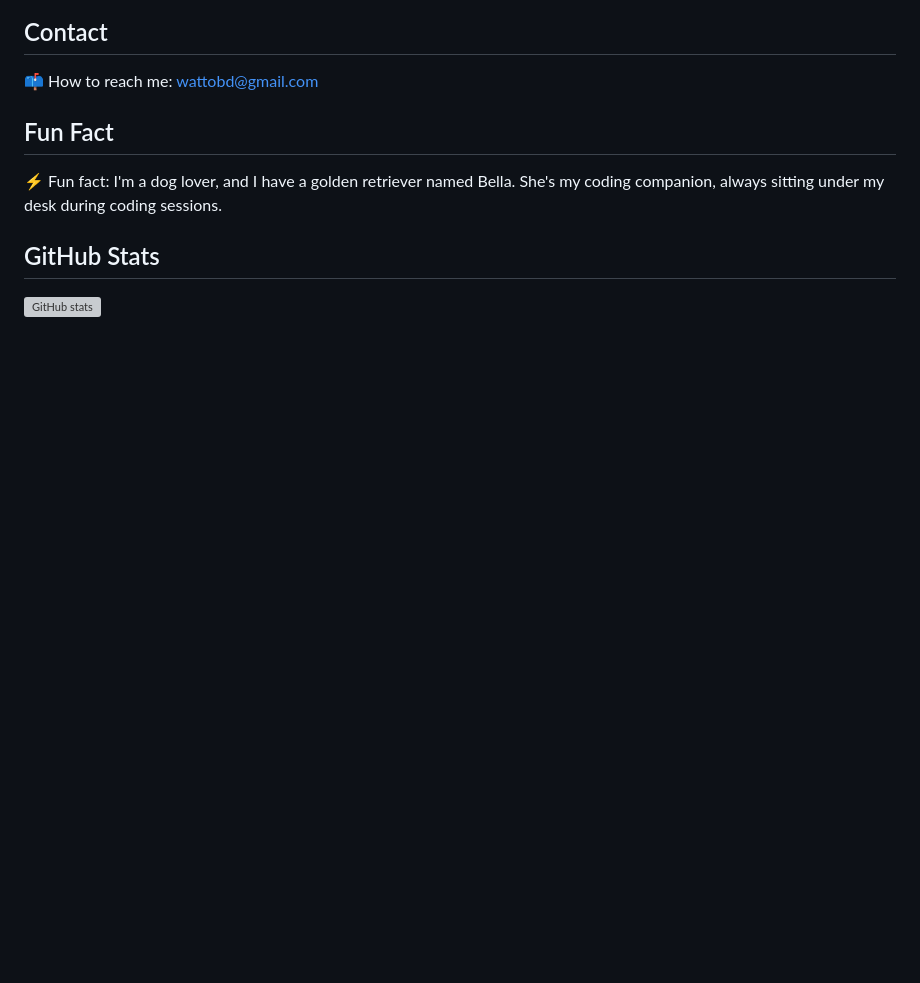
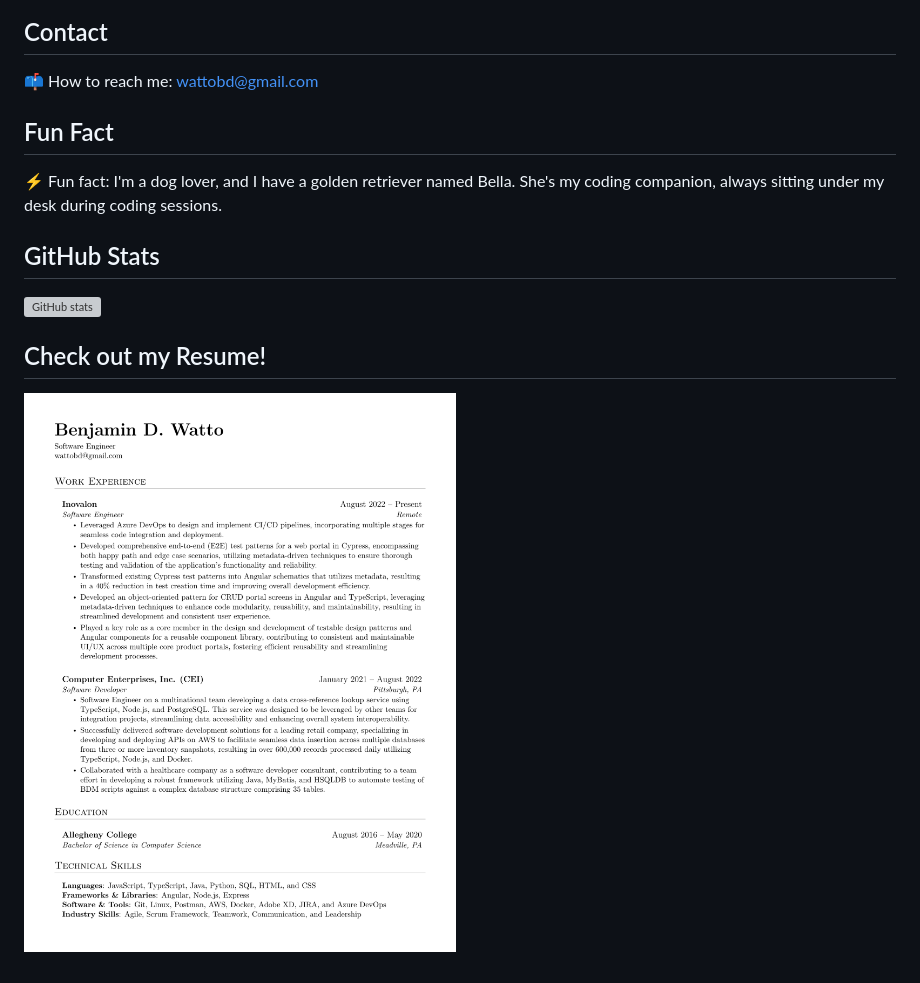
Before and after one commit to wattob/wattob, a Markdown page: README.md, the part around the change. Drawn GitHub-style; pictures changed too: resume/resume_preview.png; blank space fills up the shorter version; grey boxes are pictures that could not be loaded.

```diff
--- a/README.md
+++ b/README.md
@@ -33,5 +33,5 @@ Here are some projects I'm proud of:
 ## GitHub Stats
 ![GitHub stats](https://github-readme-stats.vercel.app/api?username=wattob&show_icons=true)
 
-<!-- ## Resume
- -->
+## Check out my Resume!
+![Resume](resume/resume_preview.png)
```
Also changed, not shown: 4 other files.
